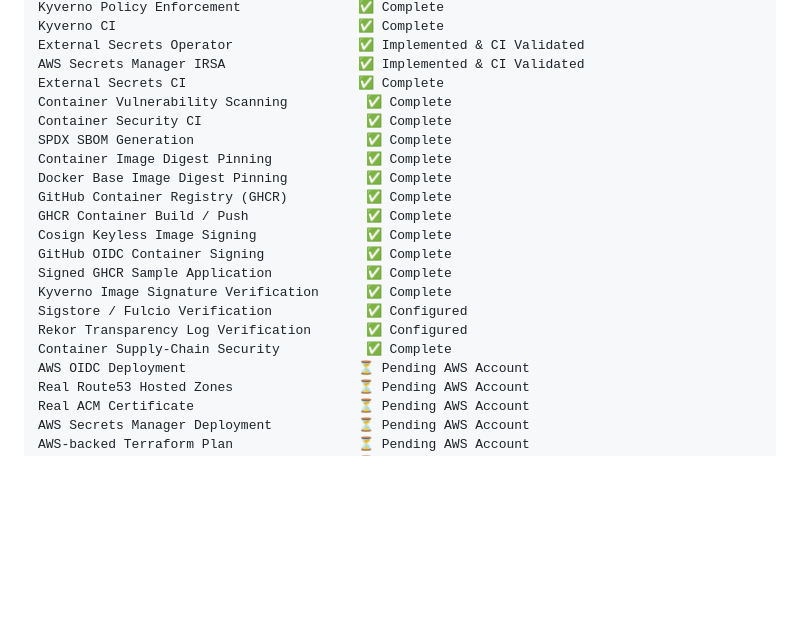
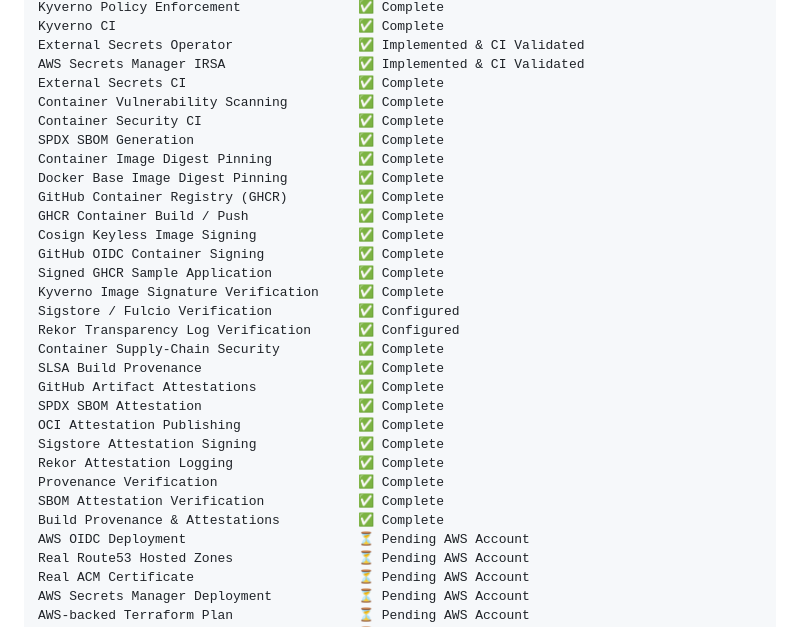
Before and after one commit to Bikramgurkha737/aws-eks-terraform-platform, a Markdown page: README.md, the part around one of its changes. Drawn GitHub-style; blank space fills up the shorter version.

Commit message:
Document build provenance and artifact attestations

```diff
--- a/README.md
+++ b/README.md
@@ -1329,20 +1347,29 @@ Kyverno CI                               ✅ Complete
 External Secrets Operator                ✅ Implemented & CI Validated
 AWS Secrets Manager IRSA                 ✅ Implemented & CI Validated
 External Secrets CI                      ✅ Complete
-Container Vulnerability Scanning          ✅ Complete
-Container Security CI                     ✅ Complete
-SPDX SBOM Generation                      ✅ Complete
-Container Image Digest Pinning            ✅ Complete
-Docker Base Image Digest Pinning          ✅ Complete
-GitHub Container Registry (GHCR)          ✅ Complete
-GHCR Container Build / Push               ✅ Complete
-Cosign Keyless Image Signing              ✅ Complete
-GitHub OIDC Container Signing             ✅ Complete
-Signed GHCR Sample Application            ✅ Complete
-Kyverno Image Signature Verification      ✅ Complete
-Sigstore / Fulcio Verification            ✅ Configured
-Rekor Transparency Log Verification       ✅ Configured
-Container Supply-Chain Security           ✅ Complete
+Container Vulnerability Scanning         ✅ Complete
+Container Security CI                    ✅ Complete
+SPDX SBOM Generation                     ✅ Complete
+Container Image Digest Pinning           ✅ Complete
+Docker Base Image Digest Pinning         ✅ Complete
+GitHub Container Registry (GHCR)         ✅ Complete
+GHCR Container Build / Push              ✅ Complete
+Cosign Keyless Image Signing             ✅ Complete
+GitHub OIDC Container Signing            ✅ Complete
+Signed GHCR Sample Application           ✅ Complete
+Kyverno Image Signature Verification     ✅ Complete
+Sigstore / Fulcio Verification           ✅ Configured
+Rekor Transparency Log Verification      ✅ Configured
+Container Supply-Chain Security          ✅ Complete
+SLSA Build Provenance                    ✅ Complete
+GitHub Artifact Attestations             ✅ Complete
+SPDX SBOM Attestation                    ✅ Complete
+OCI Attestation Publishing               ✅ Complete
+Sigstore Attestation Signing             ✅ Complete
+Rekor Attestation Logging                ✅ Complete
+Provenance Verification                  ✅ Complete
+SBOM Attestation Verification            ✅ Complete
+Build Provenance & Attestations          ✅ Complete
 AWS OIDC Deployment                      ⏳ Pending AWS Account
 Real Route53 Hosted Zones                ⏳ Pending AWS Account
 Real ACM Certificate                     ⏳ Pending AWS Account
```
Also changed, not shown: other parts of README.md (+18 -0 lines).
